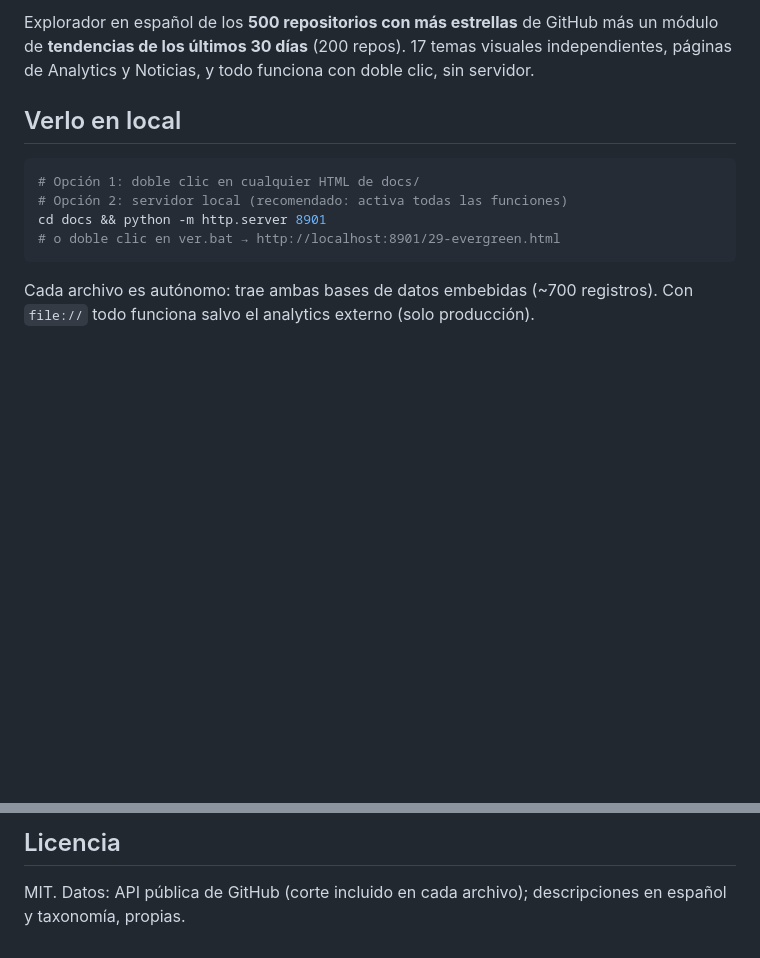
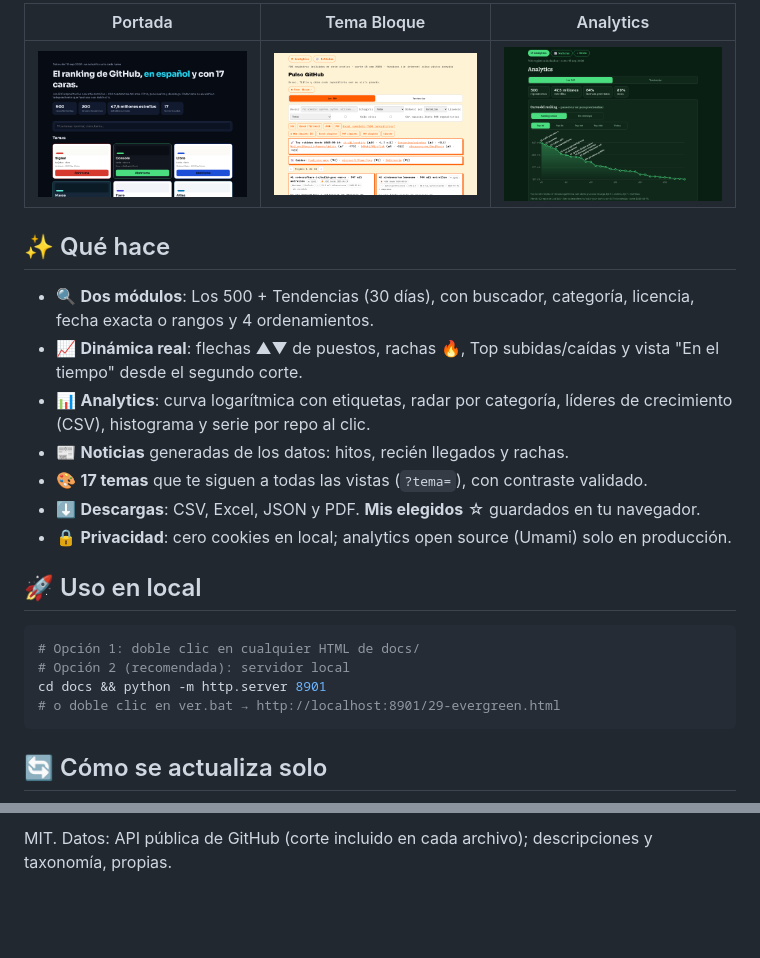
Before and after one commit to Marusan94/pulso-github, a Markdown page: README.md, 2 parts joined by grey strips. Drawn GitHub-style; pictures changed too: assets/analytics.png (added), assets/hero-landing.png (added), assets/tema-bloque.png (added); blank space fills up the shorter version.

Commit message:
docs: README nivel trending con capturas y badges

````diff
--- a/README.md
+++ b/README.md
@@ -2,14 +12,26 @@
 
-Explorador en español de los **500 repositorios con más estrellas** de GitHub más un módulo de **tendencias de los últimos 30 días** (200 repos). 17 temas visuales independientes, páginas de Analytics y Noticias, y todo funciona con doble clic, sin servidor.
+| Portada | Tema Bloque | Analytics |
+|---|---|---|
+| ![Portada](assets/hero-landing.png) | ![Tema Bloque](assets/tema-bloque.png) | ![Analytics](assets/analytics.png) |
 
-## Verlo en local
+## ✨ Qué hace
+
+- 🔍 **Dos módulos**: Los 500 + Tendencias (30 días), con buscador, categoría, licencia, fecha exacta o rangos y 4 ordenamientos.
+- 📈 **Dinámica real**: flechas ▲▼ de puestos, rachas 🔥, Top subidas/caídas y vista "En el tiempo" desde el segundo corte.
+- 📊 **Analytics**: curva logarítmica con etiquetas, radar por categoría, líderes de crecimiento (CSV), histograma y serie por repo al clic.
+- 📰 **Noticias** generadas de los datos: hitos, recién llegados y rachas.
+- 🎨 **17 temas** que te siguen a todas las vistas (`?tema=`), con contraste validado.
+- ⬇️ **Descargas**: CSV, Excel, JSON y PDF. **Mis elegidos** ☆ guardados en tu navegador.
+- 🔒 **Privacidad**: cero cookies en local; analytics open source (Umami) solo en producción.
+
+## 🚀 Uso en local
 
 ```bash
 # Opción 1: doble clic en cualquier HTML de docs/
-# Opción 2: servidor local (recomendado: activa todas las funciones)
+# Opción 2 (recomendada): servidor local
 cd docs && python -m http.server 8901
 # o doble clic en ver.bat → http://localhost:8901/29-evergreen.html
 ```
 
-Cada archivo es autónomo: trae ambas bases de datos embebidas (~700 registros). Con `file://` todo funciona salvo el analytics externo (solo producción).
+## 🔄 Cómo se actualiza solo
 
@@ -87,4 +84,2 @@ Python (stdlib + openpyxl) para datos · HTML/CSS/SVG vainilla + SheetJS · Sin
 
-## Licencia
-
-MIT. Datos: API pública de GitHub (corte incluido en cada archivo); descripciones en español y taxonomía, propias.
+MIT. Datos: API pública de GitHub (corte incluido en cada archivo); descripciones y taxonomía, propias.
````
Also changed, not shown: other parts of README.md (+45 -60 lines).
